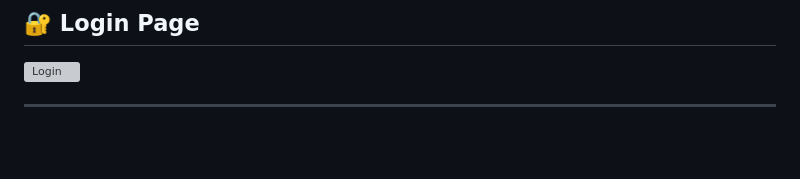
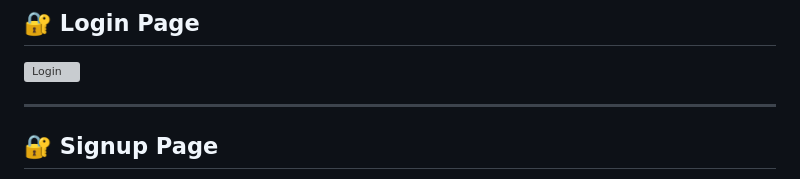
Before and after one commit to sureshyetcham/Python-Flask-Ecommerce, a Markdown page: README.md, the part around one of its changes. GitHub-like rendering; blank space fills up the shorter version; grey boxes are pictures that could not be loaded.

```diff
--- a/README.md
+++ b/README.md
@@ -294,4 +294,5 @@ http://127.0.0.1:5000
 ![Login]( screenshots/loginpage.png)
 
 ---
+## 🔐 Signup Page
 
```
Also changed, not shown: other parts of README.md (+24 -1 lines).
